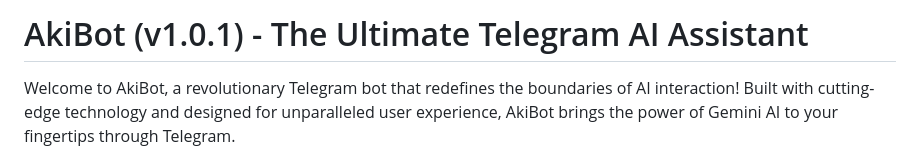
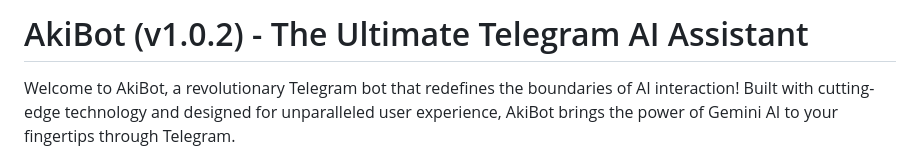
Before and after one commit to anlaki-py/AkiBot, a Markdown page: README.md, the part around the change. Rendered like a GitHub page.

Commit message:
commit from aki

```diff
--- a/README.md
+++ b/README.md
@@ -1,4 +1,4 @@
-# AkiBot (v1.0.1) - The Ultimate Telegram AI Assistant
+# AkiBot (v1.0.2) - The Ultimate Telegram AI Assistant
 
 Welcome to AkiBot, a revolutionary Telegram bot that redefines the boundaries of AI interaction! Built with cutting-edge technology and designed for unparalleled user experience, AkiBot brings the power of Gemini AI to your fingertips through Telegram.
 
```
